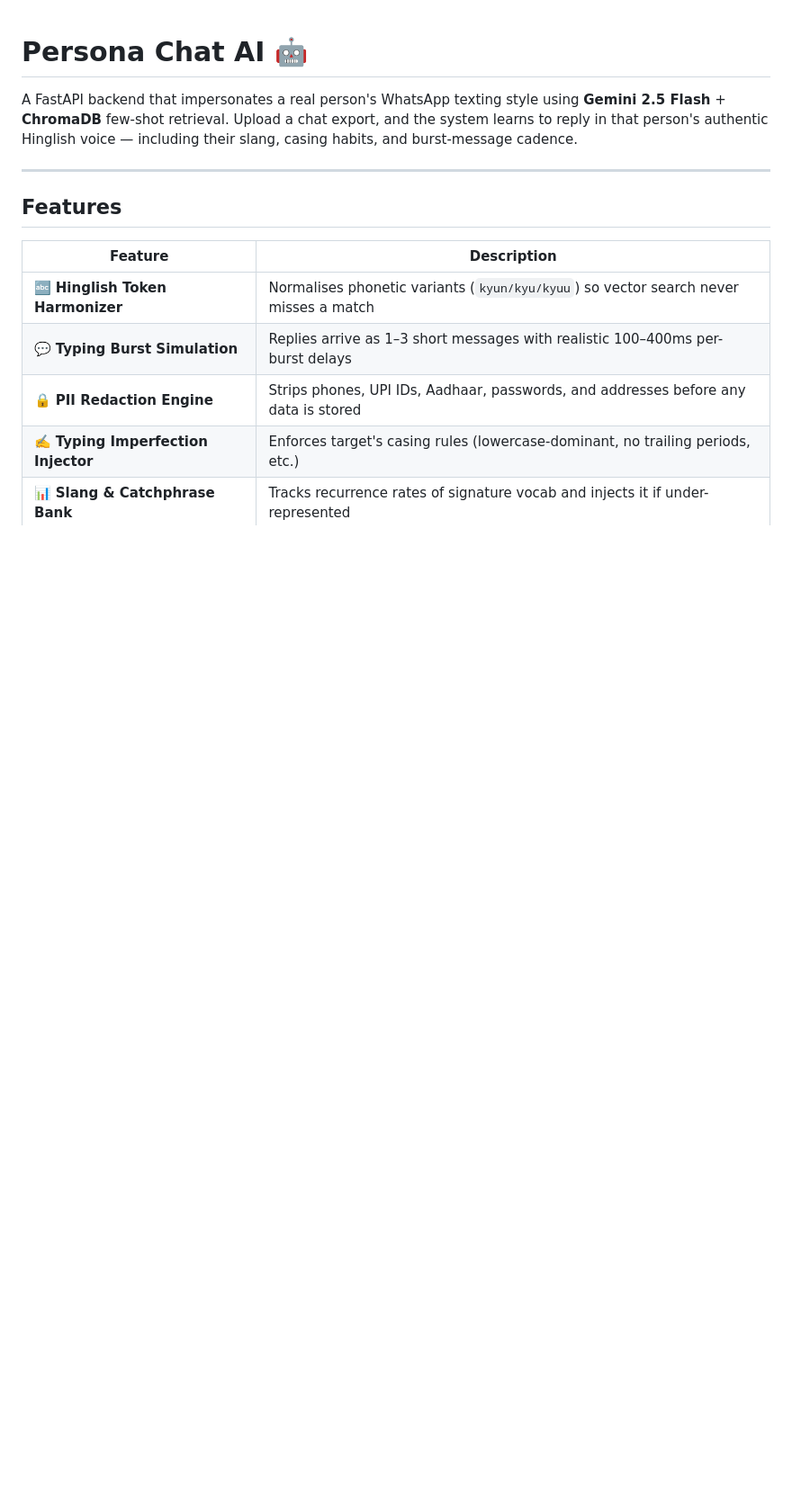
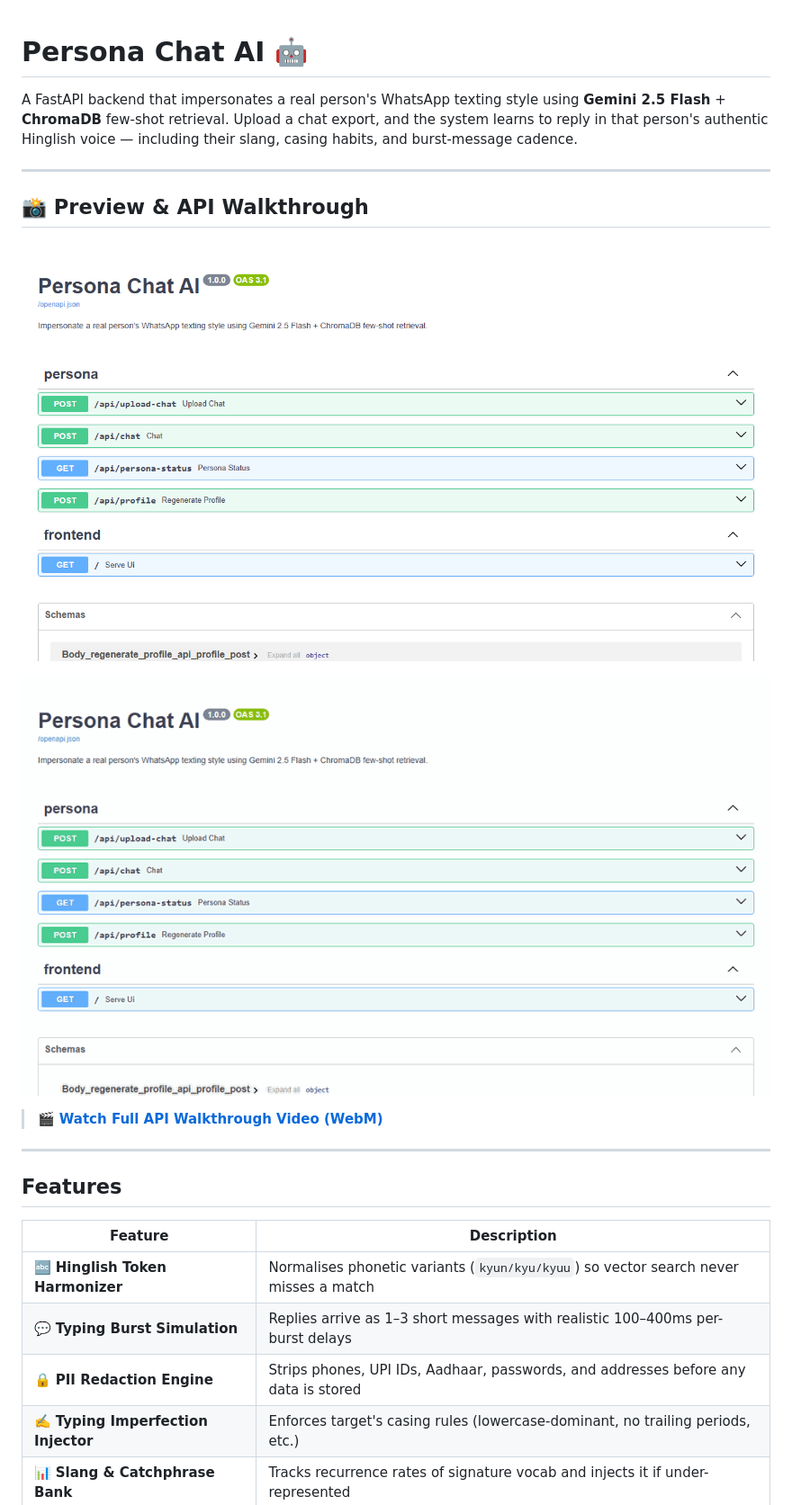
Before and after one commit to Yash-Chavan-29/persona-chat-ai, a Markdown page: README.md, the part around the change. Shown at 90% size. Rendered like a GitHub page; pictures changed too: docs/demo.gif (added), docs/screenshot.png (added); blank space fills up the shorter version.

Commit message:
docs: embed Swagger UI screenshot, animated GIF, and WebM walkthrough in README

```diff
--- a/README.md
+++ b/README.md
@@ -1,6 +1,16 @@
 # Persona Chat AI 🤖
 
 A FastAPI backend that impersonates a real person's WhatsApp texting style using **Gemini 2.5 Flash** + **ChromaDB** few-shot retrieval. Upload a chat export, and the system learns to reply in that person's authentic Hinglish voice — including their slang, casing habits, and burst-message cadence.
+
+---
+
+## 📸 Preview & API Walkthrough
+
+![Persona Chat AI Swagger UI](./docs/screenshot.png)
+
+![Persona Chat AI Demo](./docs/demo.gif)
+
+> 🎬 **[Watch Full API Walkthrough Video (WebM)](./docs/demo.webm)**
 
 ---
 
```
Also changed, not shown: 1 other file.
